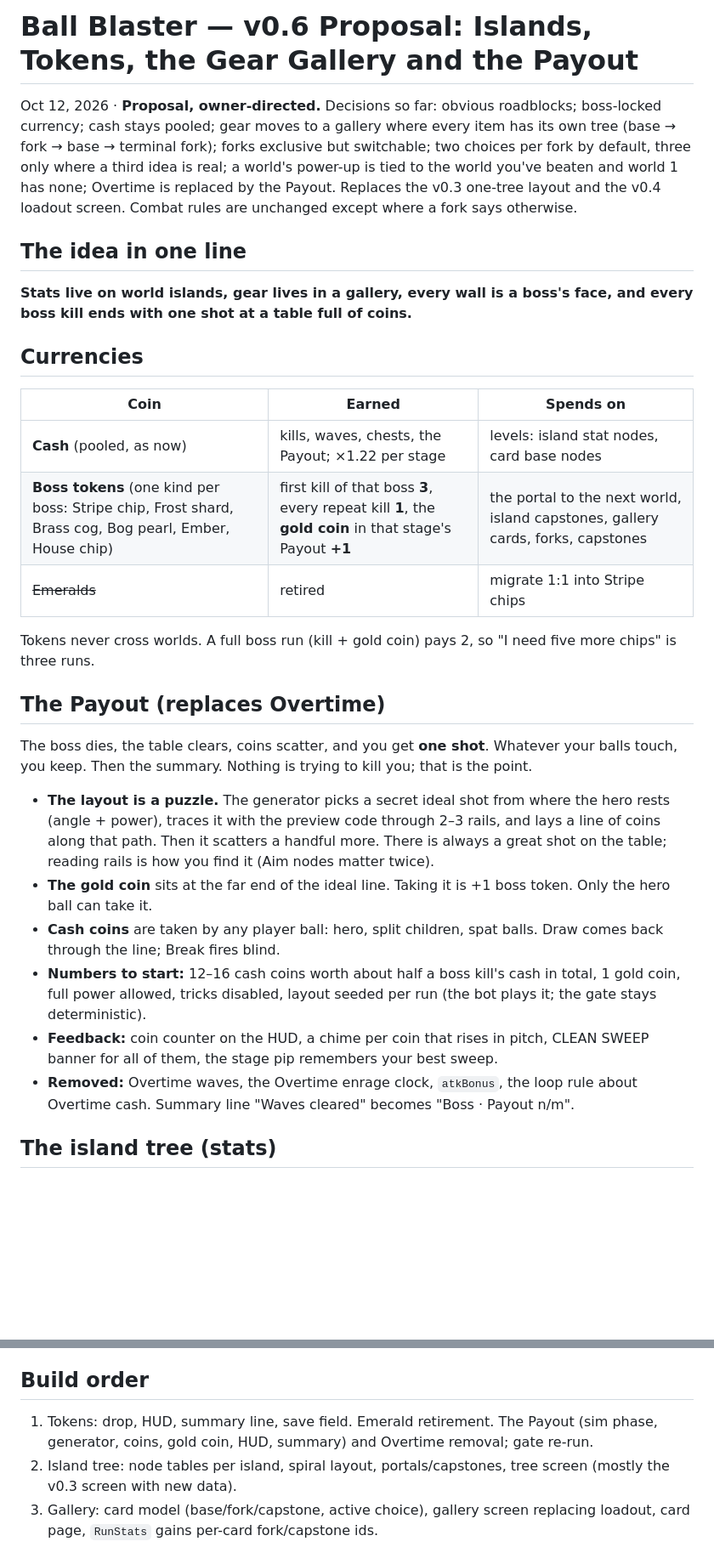
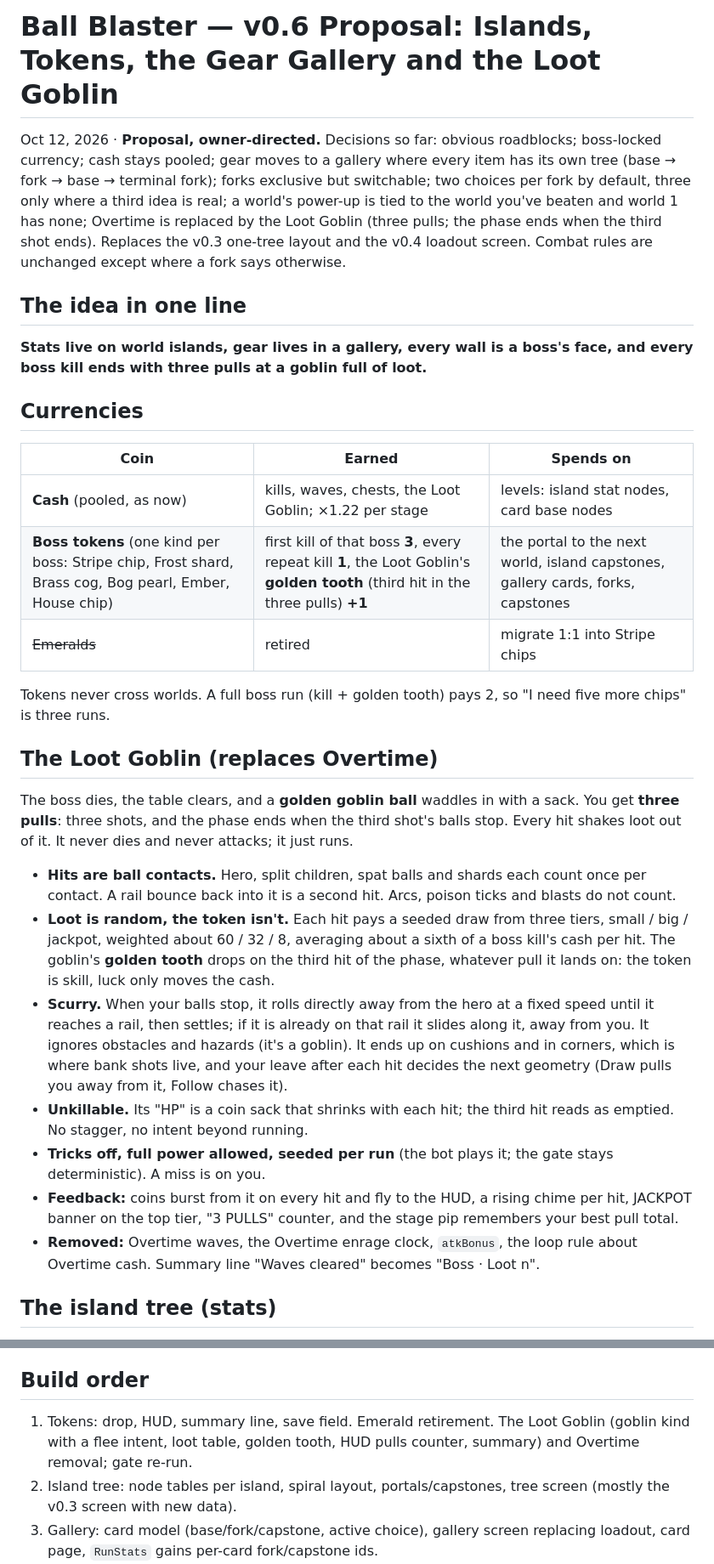
Before and after one commit to short-matthew-f/ball-blaster, a Markdown page: DESIGN-v0.6-gallery.md, 2 parts joined by grey strips. Shown at 85% size. Drawn GitHub-style; blank space fills up the shorter version.

Commit message:
DESIGN-v0.6: the Loot Goblin replaces the coin sweep as the Overtime replacement
Co-Authored-By: Claude Fable 5.1 <noreply@anthropic.com>
Claude-Session: https://claude.ai/code/session_01QUFqbWtFiT88Kg7KCxj6zx

```diff
--- a/DESIGN-v0.6-gallery.md
+++ b/DESIGN-v0.6-gallery.md
@@ -1,31 +1,32 @@
-# Ball Blaster — v0.6 Proposal: Islands, Tokens, the Gear Gallery and the Payout
+# Ball Blaster — v0.6 Proposal: Islands, Tokens, the Gear Gallery and the Loot Goblin
 
-Oct 12, 2026 · **Proposal, owner-directed.** Decisions so far: obvious roadblocks; boss-locked currency; cash stays pooled; gear moves to a gallery where every item has its own tree (base → fork → base → terminal fork); forks exclusive but switchable; two choices per fork by default, three only where a third idea is real; a world's power-up is tied to the world you've beaten and world 1 has none; Overtime is replaced by the Payout. Replaces the v0.3 one-tree layout and the v0.4 loadout screen. Combat rules are unchanged except where a fork says otherwise.
+Oct 12, 2026 · **Proposal, owner-directed.** Decisions so far: obvious roadblocks; boss-locked currency; cash stays pooled; gear moves to a gallery where every item has its own tree (base → fork → base → terminal fork); forks exclusive but switchable; two choices per fork by default, three only where a third idea is real; a world's power-up is tied to the world you've beaten and world 1 has none; Overtime is replaced by the Loot Goblin (three pulls; the phase ends when the third shot ends). Replaces the v0.3 one-tree layout and the v0.4 loadout screen. Combat rules are unchanged except where a fork says otherwise.
 
 ## The idea in one line
 
-**Stats live on world islands, gear lives in a gallery, every wall is a boss's face, and every boss kill ends with one shot at a table full of coins.**
+**Stats live on world islands, gear lives in a gallery, every wall is a boss's face, and every boss kill ends with three pulls at a goblin full of loot.**
 
 ## Currencies
 
 | Coin | Earned | Spends on |
 |---|---|---|
-| **Cash** (pooled, as now) | kills, waves, chests, the Payout; ×1.22 per stage | levels: island stat nodes, card base nodes |
-| **Boss tokens** (one kind per boss: Stripe chip, Frost shard, Brass cog, Bog pearl, Ember, House chip) | first kill of that boss **3**, every repeat kill **1**, the **gold coin** in that stage's Payout **+1** | the portal to the next world, island capstones, gallery cards, forks, capstones |
+| **Cash** (pooled, as now) | kills, waves, chests, the Loot Goblin; ×1.22 per stage | levels: island stat nodes, card base nodes |
+| **Boss tokens** (one kind per boss: Stripe chip, Frost shard, Brass cog, Bog pearl, Ember, House chip) | first kill of that boss **3**, every repeat kill **1**, the Loot Goblin's **golden tooth** (third hit in the three pulls) **+1** | the portal to the next world, island capstones, gallery cards, forks, capstones |
 | ~~Emeralds~~ | retired | migrate 1:1 into Stripe chips |
 
-Tokens never cross worlds. A full boss run (kill + gold coin) pays 2, so "I need five more chips" is three runs.
+Tokens never cross worlds. A full boss run (kill + golden tooth) pays 2, so "I need five more chips" is three runs.
 
-## The Payout (replaces Overtime)
+## The Loot Goblin (replaces Overtime)
 
-The boss dies, the table clears, coins scatter, and you get **one shot**. Whatever your balls touch, you keep. Then the summary. Nothing is trying to kill you; that is the point.
+The boss dies, the table clears, and a **golden goblin ball** waddles in with a sack. You get **three pulls**: three shots, and the phase ends when the third shot's balls stop. Every hit shakes loot out of it. It never dies and never attacks; it just runs.
 
-- **The layout is a puzzle.** The generator picks a secret ideal shot from where the hero rests (angle + power), traces it with the preview code through 2–3 rails, and lays a line of coins along that path. Then it scatters a handful more. There is always a great shot on the table; reading rails is how you find it (Aim nodes matter twice).
-- **The gold coin** sits at the far end of the ideal line. Taking it is +1 boss token. Only the hero ball can take it.
-- **Cash coins** are taken by any player ball: hero, split children, spat balls. Draw comes back through the line; Break fires blind.
-- **Numbers to start:** 12–16 cash coins worth about half a boss kill's cash in total, 1 gold coin, full power allowed, tricks disabled, layout seeded per run (the bot plays it; the gate stays deterministic).
-- **Feedback:** coin counter on the HUD, a chime per coin that rises in pitch, CLEAN SWEEP banner for all of them, the stage pip remembers your best sweep.
-- **Removed:** Overtime waves, the Overtime enrage clock, `atkBonus`, the loop rule about Overtime cash. Summary line "Waves cleared" becomes "Boss · Payout n/m".
+- **Hits are ball contacts.** Hero, split children, spat balls and shards each count once per contact. A rail bounce back into it is a second hit. Arcs, poison ticks and blasts do not count.
+- **Loot is random, the token isn't.** Each hit pays a seeded draw from three tiers, small / big / jackpot, weighted about 60 / 32 / 8, averaging about a sixth of a boss kill's cash per hit. The goblin's **golden tooth** drops on the third hit of the phase, whatever pull it lands on: the token is skill, luck only moves the cash.
+- **Scurry.** When your balls stop, it rolls directly away from the hero at a fixed speed until it reaches a rail, then settles; if it is already on that rail it slides along it, away from you. It ignores obstacles and hazards (it's a goblin). It ends up on cushions and in corners, which is where bank shots live, and your leave after each hit decides the next geometry (Draw pulls you away from it, Follow chases it).
+- **Unkillable.** Its "HP" is a coin sack that shrinks with each hit; the third hit reads as emptied. No stagger, no intent beyond running.
+- **Tricks off, full power allowed, seeded per run** (the bot plays it; the gate stays deterministic). A miss is on you.
+- **Feedback:** coins burst from it on every hit and fly to the HUD, a rising chime per hit, JACKPOT banner on the top tier, "3 PULLS" counter, and the stage pip remembers your best pull total.
+- **Removed:** Overtime waves, the Overtime enrage clock, `atkBonus`, the loop rule about Overtime cash. Summary line "Waves cleared" becomes "Boss · Loot n".
 
 ## The island tree (stats)
 
@@ -136,7 +137,7 @@ Format: base → **fork** → base → **capstone**. Numbers are starting points
 
 ## Build order
 
-1. Tokens: drop, HUD, summary line, save field. Emerald retirement. The Payout (sim phase, generator, coins, gold coin, HUD, summary) and Overtime removal; gate re-run.
+1. Tokens: drop, HUD, summary line, save field. Emerald retirement. The Loot Goblin (goblin kind with a flee intent, loot table, golden tooth, HUD pulls counter, summary) and Overtime removal; gate re-run.
 2. Island tree: node tables per island, spiral layout, portals/capstones, tree screen (mostly the v0.3 screen with new data).
 3. Gallery: card model (base/fork/capstone, active choice), gallery screen replacing loadout, card page, `RunStats` gains per-card fork/capstone ids.
 4. Forks in the sim: world 1–3 cards first (18 cards), bot fork policy, gate; then worlds 4–6 cards.
```
Also changed, not shown: other parts of DESIGN-v0.6-gallery.md (+1 -1 lines).
